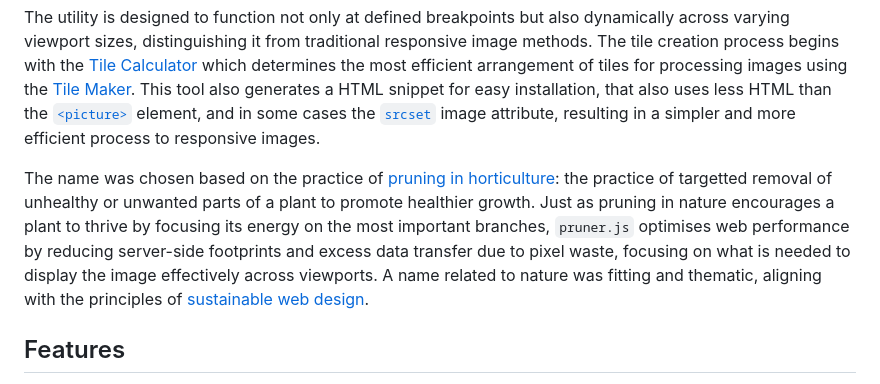
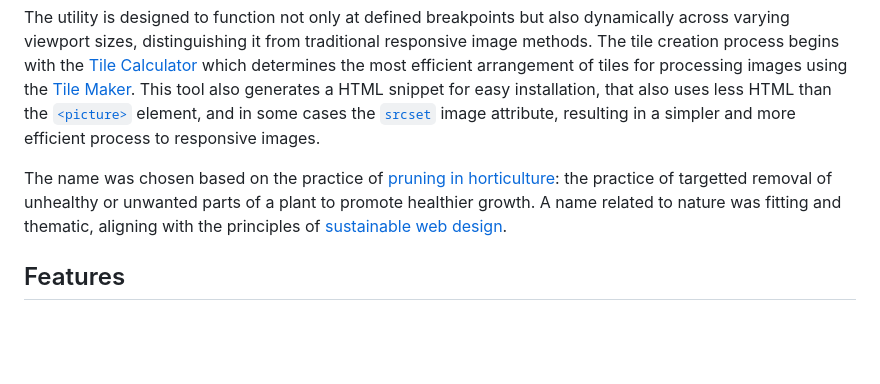
Before and after one commit to overbrowsing/pruner, a Markdown page: README.md, the part around the change. GitHub-like rendering; blank space fills up the shorter version.

```diff
--- a/README.md
+++ b/README.md
@@ -10,7 +10,7 @@
 
 The utility is designed to function not only at defined breakpoints but also dynamically across varying viewport sizes, distinguishing it from traditional responsive image methods. The tile creation process begins with the [Tile Calculator](/tools/tile-calculator/) which determines the most efficient arrangement of tiles for processing images using the [Tile Maker](/tools/tile-maker/). This tool also generates a HTML snippet for easy installation, that also uses less HTML than the [`<picture>`](https://developer.mozilla.org/en-US/docs/Web/HTML/Element/picture) element, and in some cases the [`srcset`](https://developer.mozilla.org/en-US/docs/Web/API/HTMLImageElement/srcset) image attribute, resulting in a simpler and more efficient process to responsive images.
 
-The name was chosen based on the practice of [pruning in horticulture](https://en.wikipedia.org/wiki/Pruning): the practice of targetted removal of unhealthy or unwanted parts of a plant to promote healthier growth. Just as pruning in nature encourages a plant to thrive by focusing its energy on the most important branches, `pruner.js` optimises web performance by reducing server-side footprints and excess data transfer due to pixel waste, focusing on what is needed to display the image effectively across viewports. A name related to nature was fitting and thematic, aligning with the principles of [sustainable web design](https://sustainablewebdesign.org).
+The name was chosen based on the practice of [pruning in horticulture](https://en.wikipedia.org/wiki/Pruning): the practice of targetted removal of unhealthy or unwanted parts of a plant to promote healthier growth. A name related to nature was fitting and thematic, aligning with the principles of [sustainable web design](https://sustainablewebdesign.org).
 
 ## Features
 
```
